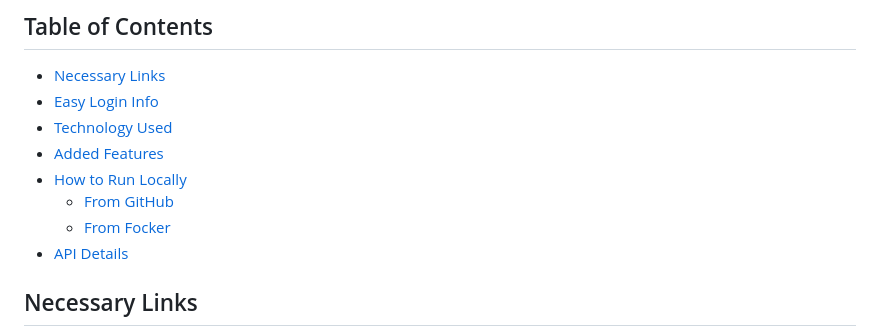
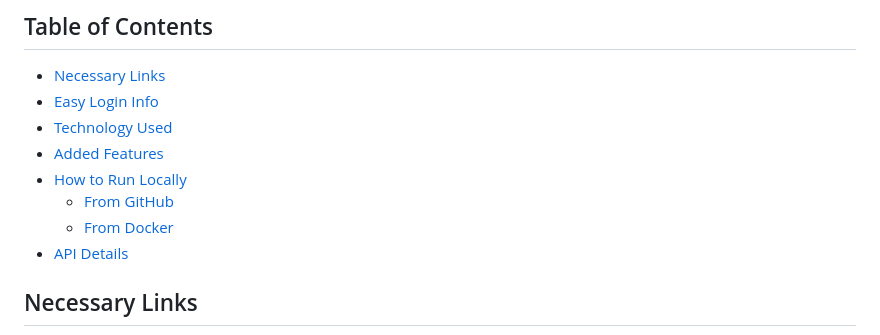
Before and after one commit to MusfiqDehan/amicodingparina, a Markdown page: README.md, the part around the change. Rendered like a GitHub page.

Commit message:
Fixed typo

```diff
--- a/README.md
+++ b/README.md
@@ -20,7 +20,7 @@
 - [Added Features](#added-features)
 - [How to Run Locally](#how-to-run-locally)
     - [From GitHub](#from-github)
-    - [From Focker](#from-docker)
+    - [From Docker](#from-docker)
 - [API Details](#api-details)
 
 ## Necessary Links
```
